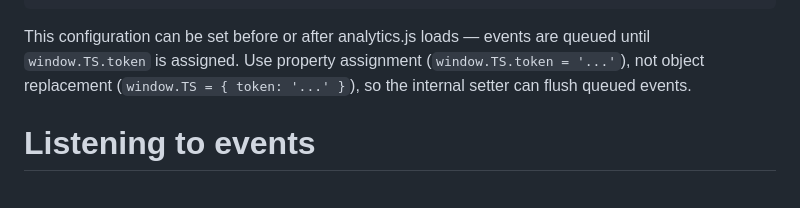
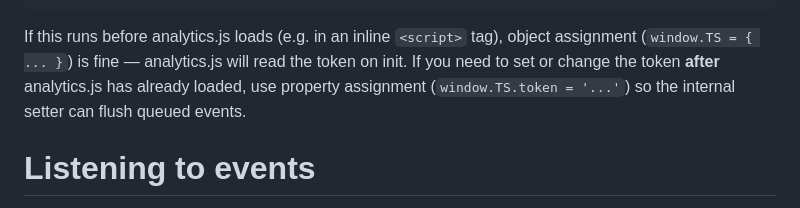
Before and after one commit to Topsort/banners.js, a Markdown page: README.md, the part around the change. Rendered like a GitHub page.

Commit message:
docs: clarify when object vs property assignment is safe for window.TS
Object replacement is fine for initial config (before scripts load).
Property assignment is needed when updating the token after analytics.js
has already initialized and set up its internal setter.

Co-Authored-By: Claude Opus 4.6 (1M context) <noreply@anthropic.com>

````diff
--- a/README.md
+++ b/README.md
@@ -273,7 +273,7 @@ window.TS = {
 };
 ```
 
-This configuration can be set before or after analytics.js loads — events are queued until `window.TS.token` is assigned. Use property assignment (`window.TS.token = '...'`), not object replacement (`window.TS = { token: '...' }`), so the internal setter can flush queued events.
+If this runs before analytics.js loads (e.g. in an inline `<script>` tag), object assignment (`window.TS = { ... }`) is fine — analytics.js will read the token on init. If you need to set or change the token **after** analytics.js has already loaded, use property assignment (`window.TS.token = '...'`) so the internal setter can flush queued events.
 
 # Listening to events
 The banner component emits a `statechange` event when the auction resolves. You can listen to this event to write custom logic.
````
